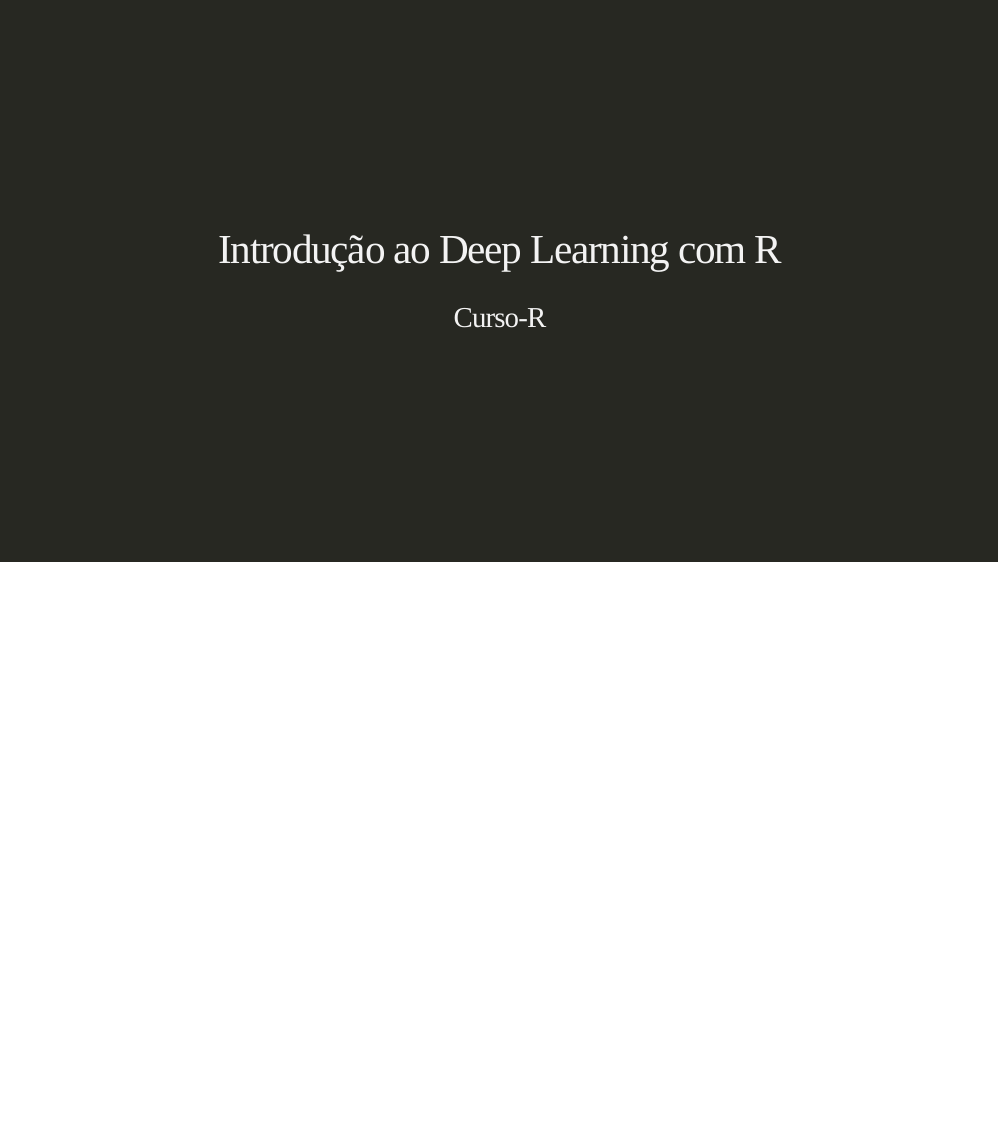
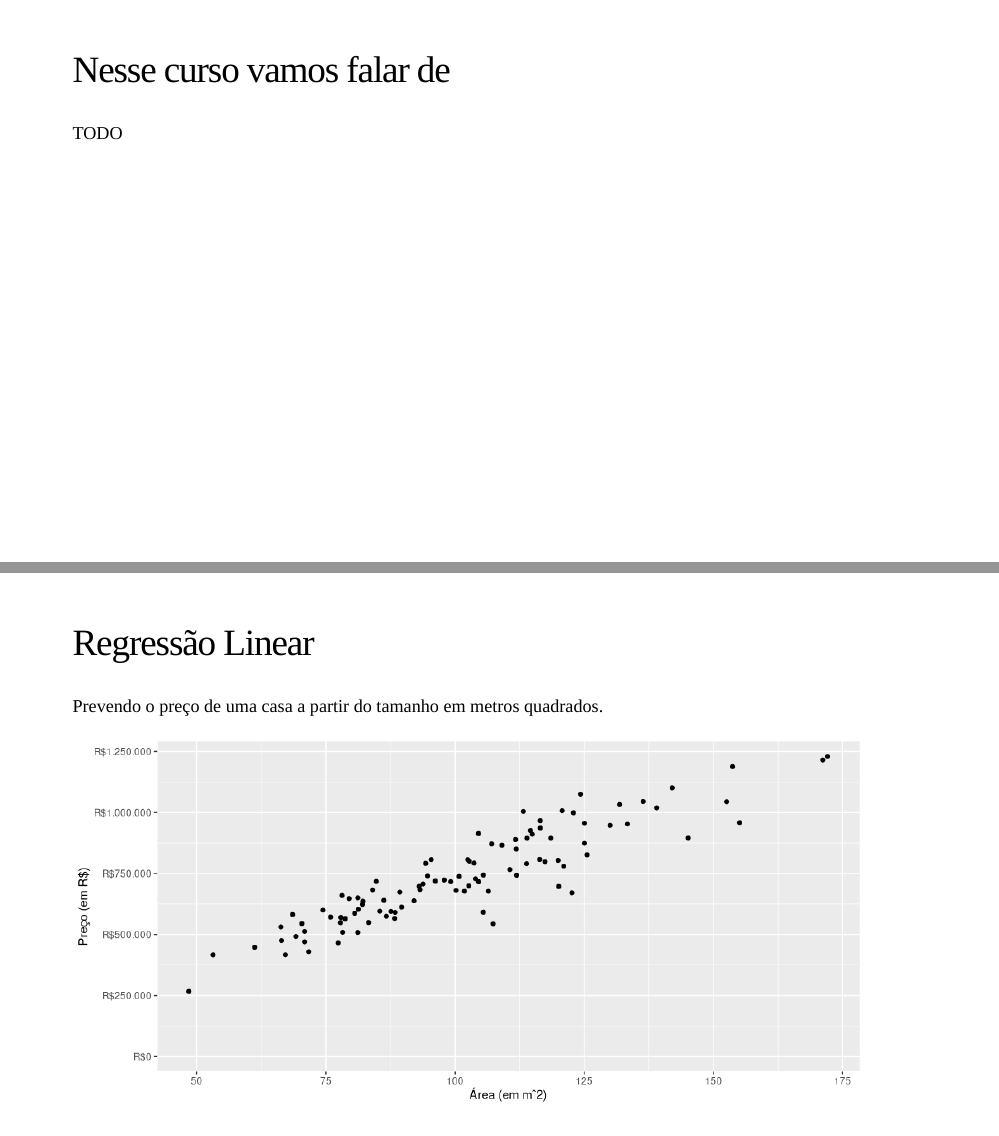
Before and after one commit to curso-r/main-deep-learning, an R Markdown document (slides/index.Rmd): the whole page before the commit and pages 2 and 3 of 3 after it, the two joined at a grey line. Rendered offline with R 4.5, knitr and Pandoc, with nearby package versions; the slides are laid out offline by our stand-in for remark.js, each with all of its steps uncovered, in fonts that may differ from those the slides ask for, and without slide numbers, shadows or browser add-ons; code that draws random numbers runs with fixed seeds of ours.

Commit message:
find good default for images

````diff
--- a/slides/index.Rmd
+++ b/slides/index.Rmd
@@ -15,9 +15,46 @@
       countIncrementalSlides: false
       ratio: "16:9"
 ---
-
 class: middle, center, inverse
 
 # Introdução ao Deep Learning com R
 
 ### Curso-R
+
+```{r setup, include=FALSE}
+knitr::opts_chunk$set(eval = TRUE, echo = FALSE,
+                      dpi = 96, fig.height = 4.7,
+                      fig.width = 10)
+library(tidyverse)
+```
+
+
+---
+
+## Nesse curso vamos falar de
+
+TODO
+
+---
+
+## Regressão Linear
+
+Prevendo o preço de uma casa a partir do tamanho em metros
+quadrados.
+
+```{r}
+df <- tibble(
+  m2 = rgamma(n = 100, scale = 5, shape = 20),
+  preco = (7200 + rnorm(n = 100, sd = 800)) * m2
+)
+
+ggplot(df, aes(x = m2, y = preco)) +
+  geom_point() +
+  coord_cartesian(ylim = c(0, NA)) +
+  scale_y_continuous(
+    name = "Preço (em R$)",
+    labels = scales::dollar_format(prefix = "R$", big.mark = ".", decimal.mark = ",")
+
+    ) +
+  scale_x_continuous(name = "Área (em mˆ2)")
+```
````
Also changed, not shown: slides/index.html, slides/index_files/figure-html/unnamed-chunk-1-1.png (added).
